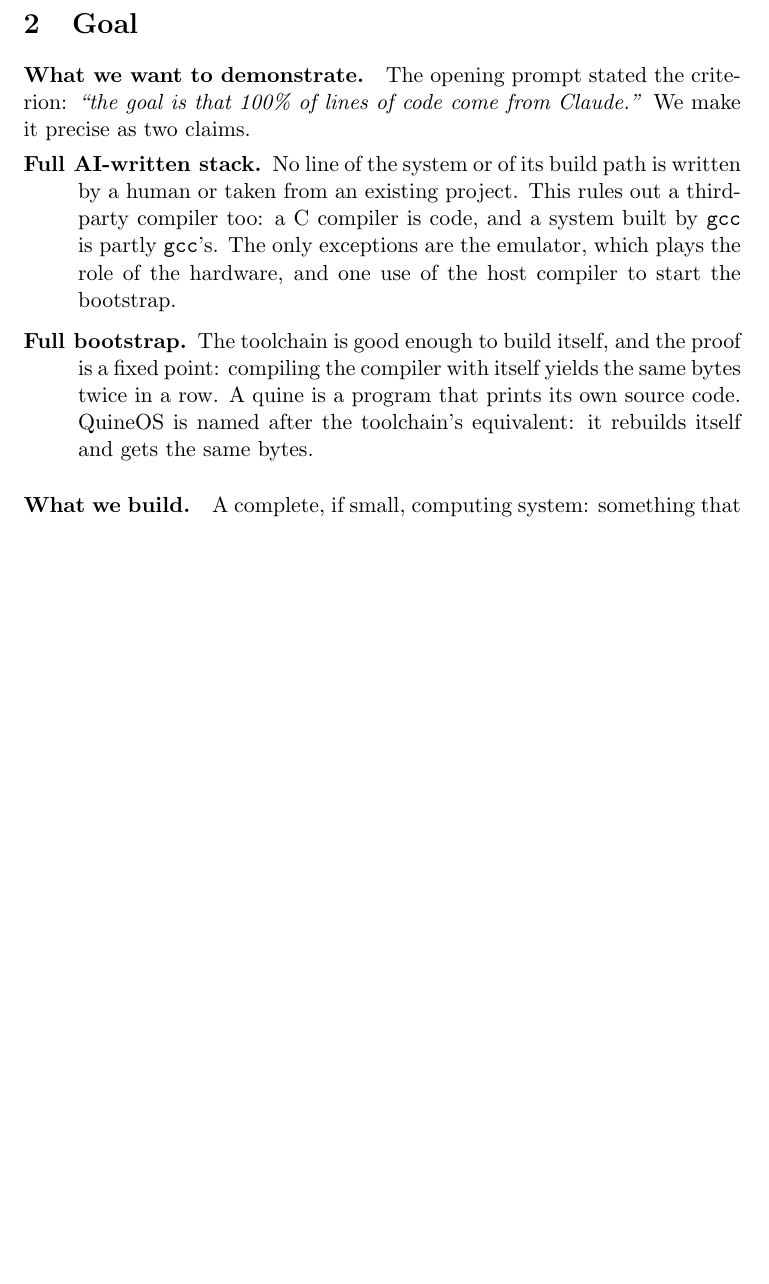
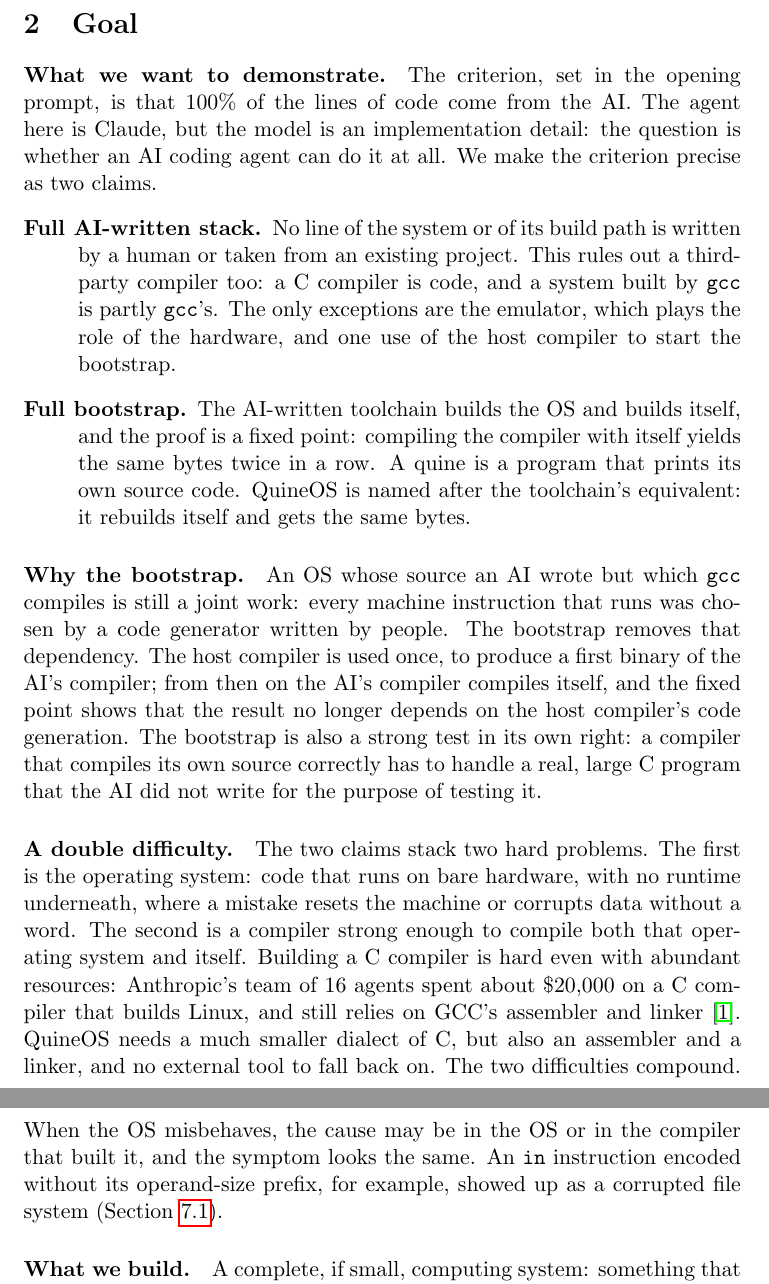
Before and after one commit to monperrus/boot-to-claude-website, a LaTeX paper (paper/main.tex): part of page 3 of 16 before the commit and two parts of pages 3 and 4 of 17 after it, the two joined at a grey line, cut so that both start at the same text, the shorter picture padded with empty space. Compiled offline with pdfLaTeX.

Commit message:
Goal: AI not Claude, why the bootstrap, the double difficulty (OS + compiler)
Co-Authored-By: Claude Opus 5.5 (1M context) <noreply@anthropic.com>
Claude-Session: https://claude.ai/code/session_018hmudpFrncjyecP5ALmLBK

```diff
--- a/paper/main.tex
+++ b/paper/main.tex
@@ -79,20 +79,44 @@
 
 \section{Goal}\label{sec:goal}
 
-\paragraph{What we want to demonstrate.} The opening prompt stated the criterion:
-\emph{``the goal is that 100\% of lines of code come from Claude.''} We make it precise
-as two claims.
+\paragraph{What we want to demonstrate.} The criterion, set in the opening prompt, is
+that 100\% of the lines of code come from the AI. The agent here is Claude, but the model
+is an implementation detail: the question is whether an AI coding agent can do it at
+all. We make the criterion precise as two claims.
 \begin{description}
   \item[Full AI-written stack.] No line of the system or of its build path is written by
         a human or taken from an existing project. This rules out a third-party compiler
         too: a C compiler is code, and a system built by \texttt{gcc} is partly
         \texttt{gcc}'s. The only exceptions are the emulator, which plays the role of
         the hardware, and one use of the host compiler to start the bootstrap.
-  \item[Full bootstrap.] The toolchain is good enough to build itself, and the proof is
-        a fixed point: compiling the compiler with itself yields the same bytes twice in
-        a row. A quine is a program that prints its own source code. \sysname{} is
-        named after the toolchain's equivalent: it rebuilds itself and gets the same bytes.
+  \item[Full bootstrap.] The AI-written toolchain builds the OS and builds itself, and
+        the proof is a fixed point: compiling the compiler with itself yields the same
+        bytes twice in a row. A quine is a program that prints its own source code.
+        \sysname{} is named after the toolchain's equivalent: it rebuilds itself and gets
+        the same bytes.
 \end{description}
+
+\paragraph{Why the bootstrap.} An OS whose source an AI wrote but which \texttt{gcc}
+compiles is still a joint work: every machine instruction that runs was chosen by a code
+generator written by people. The bootstrap removes that dependency. The host compiler is
+used once, to produce a first binary of the AI's compiler; from then on the AI's compiler
+compiles itself, and the fixed point shows that the result no longer depends on the host
+compiler's code generation. The bootstrap is also a strong test in its own right: a
+compiler that compiles its own source correctly has to handle a real, large C program
+that the AI did not write for the purpose of testing it.
+
+\paragraph{A double difficulty.} The two claims stack two hard problems. The first is
+the operating system: code that runs on bare hardware, with no runtime underneath, where
+a mistake resets the machine or corrupts data without a word. The second is a compiler
+strong enough to compile both that operating system and itself. Building a C compiler is
+hard even with abundant resources: Anthropic's team of 16 agents spent about \$20{,}000
+on a C compiler that builds Linux, and still relies on GCC's assembler and
+linker~\cite{carlini2026ccc}. \sysname{} needs a much smaller dialect of C, but also an
+assembler and a linker, and no external tool to fall back on. The two difficulties
+compound. When the OS misbehaves, the cause may be in the OS or in the compiler that
+built it, and the symptom looks the same. An \texttt{in} instruction encoded without its
+operand-size prefix, for example, showed up as a corrupted file system
+(Section~\ref{sec:defectlist}).
 
 \paragraph{What we build.} A complete, if small, computing system: something that boots
 on a bare (emulated) PC, stores files, and lets a user write and run programs in
```
Also changed, not shown: 1 other file.
